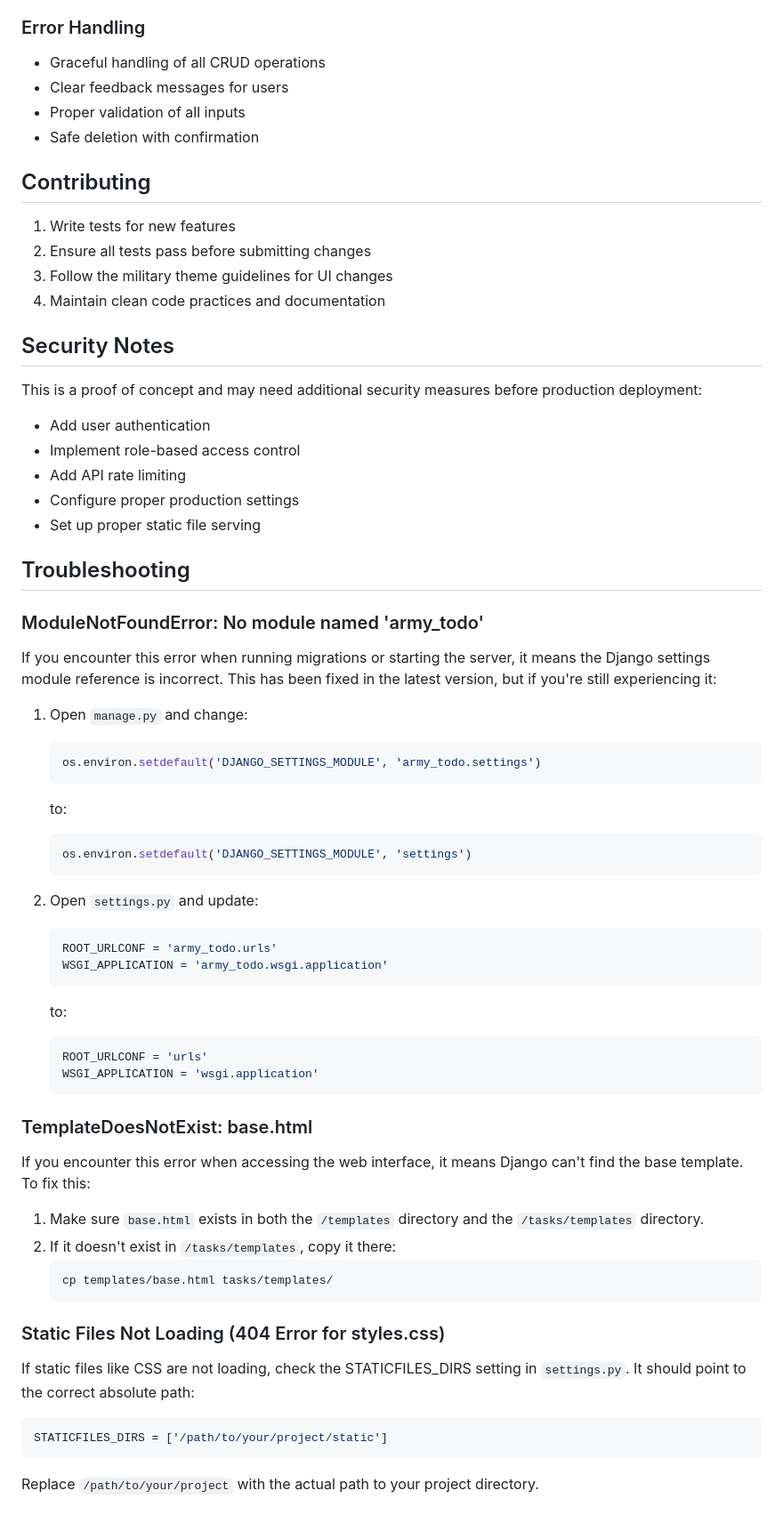
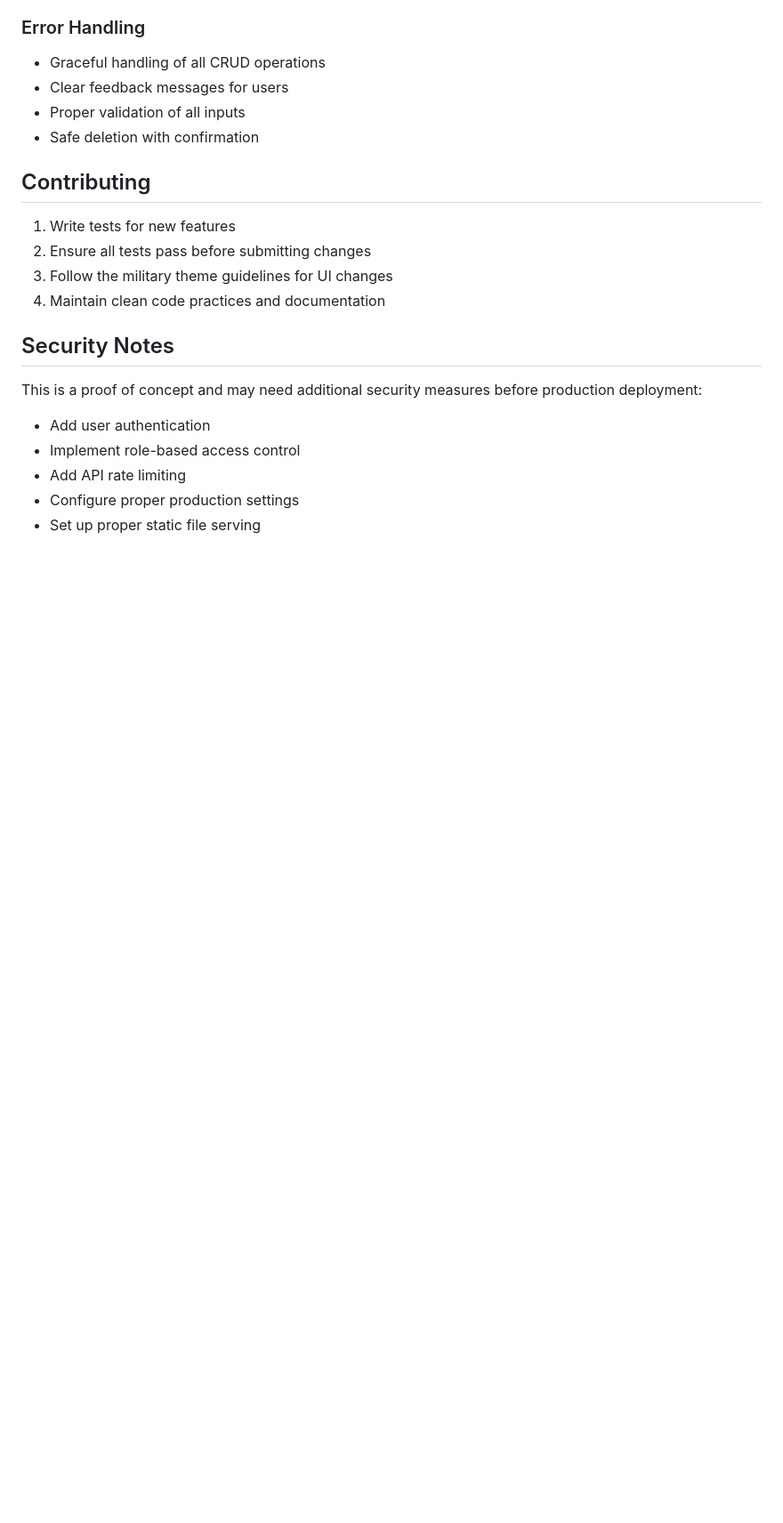
Before and after one commit to cloudenochcsis/Mission-Task-Manager, a Markdown page: README.md, the part around the change printed below. Shown: that part at 89% size. GitHub-like rendering; blank space fills up the shorter version.

Commit message:
Simplify README by removing redundant troubleshooting section

````diff
--- a/README.md
+++ b/README.md
@@ -148,49 +148,3 @@ This is a proof of concept and may need additional security measures before prod
 - Add API rate limiting
 - Configure proper production settings
 - Set up proper static file serving
-
-## Troubleshooting
-
-### ModuleNotFoundError: No module named 'army_todo'
-
-If you encounter this error when running migrations or starting the server, it means the Django settings module reference is incorrect. This has been fixed in the latest version, but if you're still experiencing it:
-
-1. Open `manage.py` and change:
-   ```python
-   os.environ.setdefault('DJANGO_SETTINGS_MODULE', 'army_todo.settings')
-   ```
-   to:
-   ```python
-   os.environ.setdefault('DJANGO_SETTINGS_MODULE', 'settings')
-   ```
-
-2. Open `settings.py` and update:
-   ```python
-   ROOT_URLCONF = 'army_todo.urls'
-   WSGI_APPLICATION = 'army_todo.wsgi.application'
-   ```
-   to:
-   ```python
-   ROOT_URLCONF = 'urls'
-   WSGI_APPLICATION = 'wsgi.application'
-   ```
-
-### TemplateDoesNotExist: base.html
-
-If you encounter this error when accessing the web interface, it means Django can't find the base template. To fix this:
-
-1. Make sure `base.html` exists in both the `/templates` directory and the `/tasks/templates` directory.
-2. If it doesn't exist in `/tasks/templates`, copy it there:
-   ```bash
-   cp templates/base.html tasks/templates/
-   ```
-
-### Static Files Not Loading (404 Error for styles.css)
-
-If static files like CSS are not loading, check the STATICFILES_DIRS setting in `settings.py`. It should point to the correct absolute path:
-
-```python
-STATICFILES_DIRS = ['/path/to/your/project/static']
-```
-
-Replace `/path/to/your/project` with the actual path to your project directory.
````
Also changed, not shown: other parts of README.md (+1 -1 lines).
